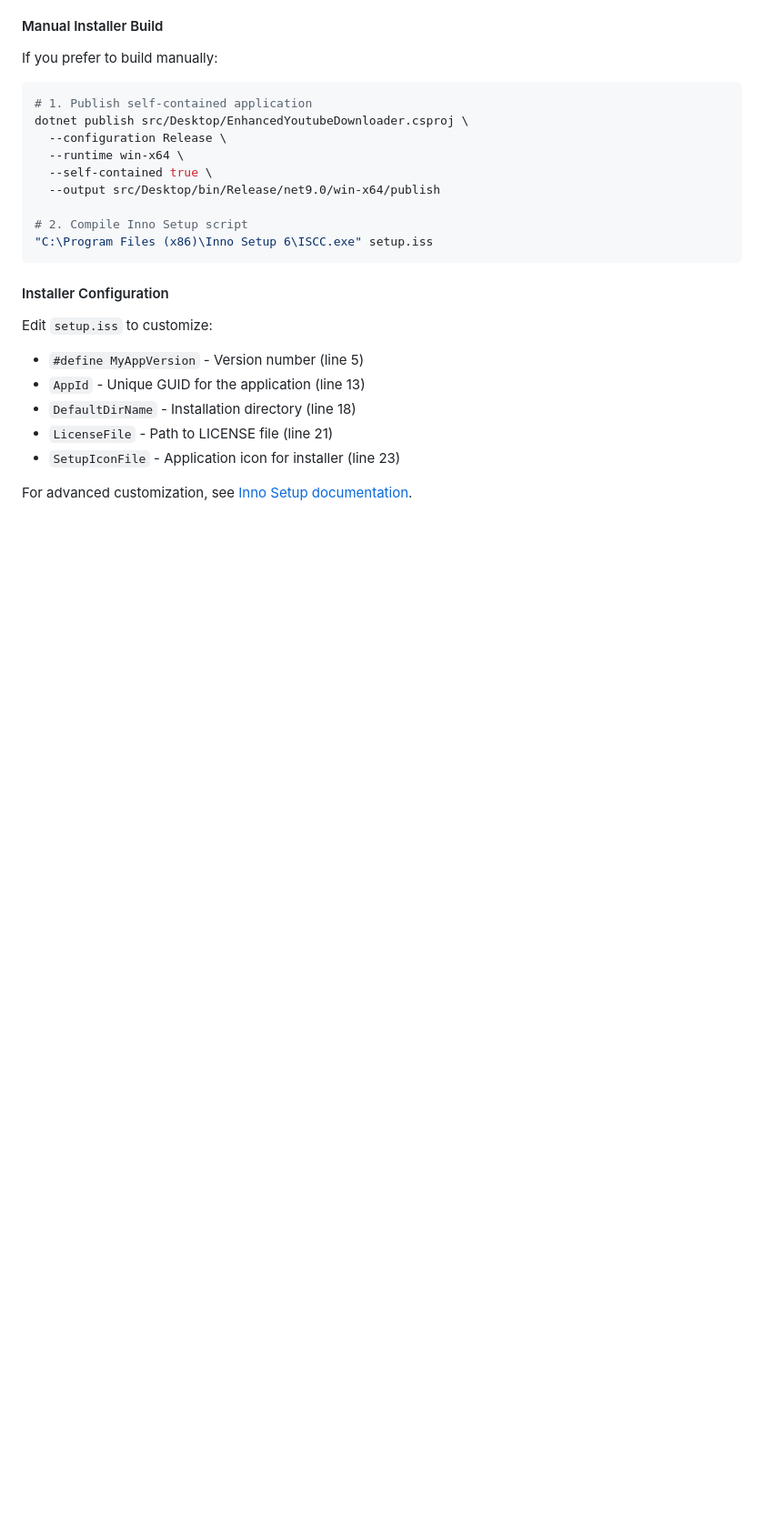
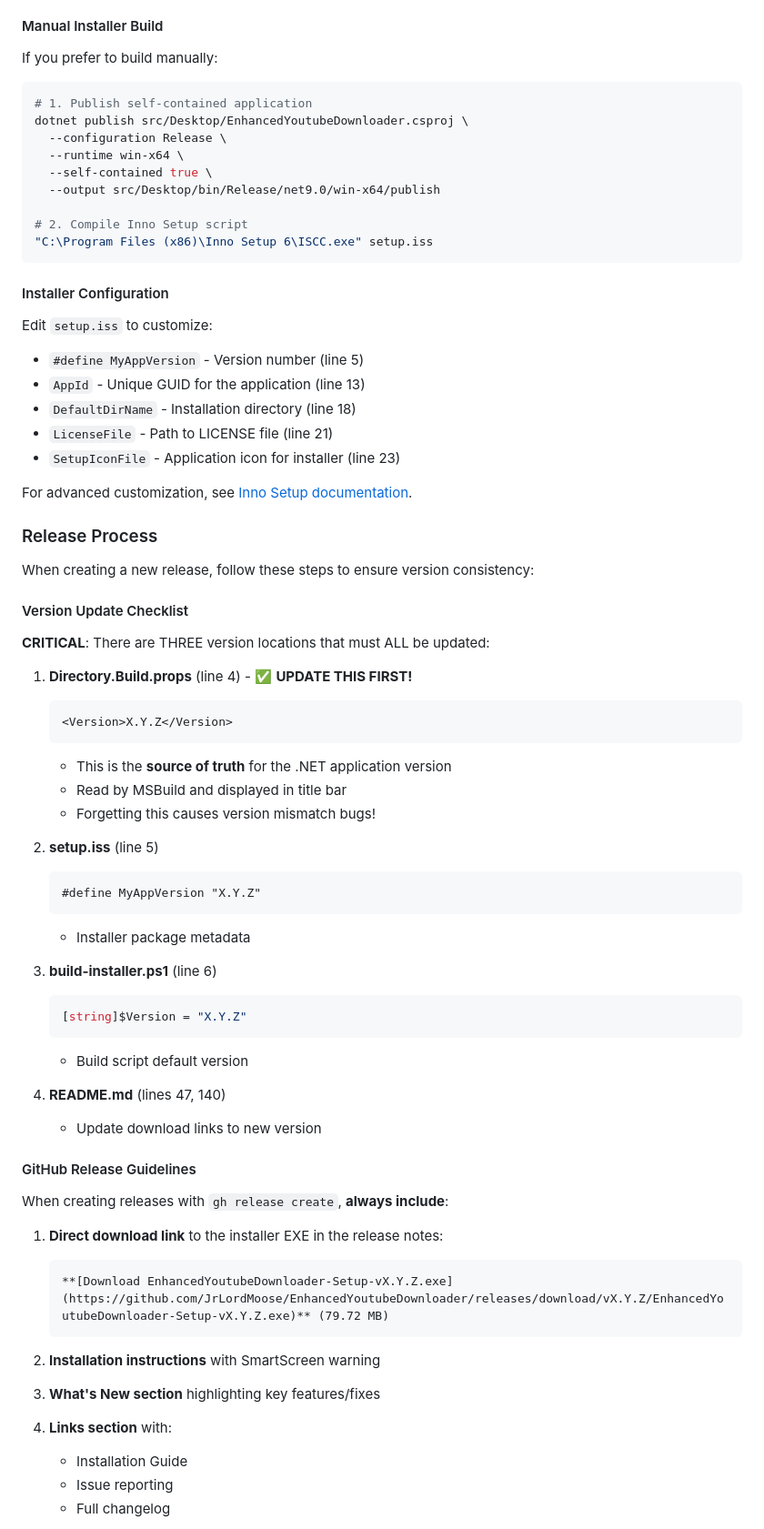
Before and after one commit to JrLordMoose/EnhancedYoutubeDownloader, a Markdown page: CLAUDE.md, the part around one of its changes. Shown at 91% size. GitHub-like rendering; blank space fills up the shorter version.

````diff
--- a/CLAUDE.md
+++ b/CLAUDE.md
@@ -148,3 +148,52 @@ Edit `setup.iss` to customize:
 - `SetupIconFile` - Application icon for installer (line 23)
 
 For advanced customization, see [Inno Setup documentation](https://jrsoftware.org/ishelp/).
+
+### Release Process
+
+When creating a new release, follow these steps to ensure version consistency:
+
+#### Version Update Checklist
+**CRITICAL**: There are THREE version locations that must ALL be updated:
+
+1. **Directory.Build.props** (line 4) - ✅ **UPDATE THIS FIRST!**
+   ```xml
+   <Version>X.Y.Z</Version>
+   ```
+   - This is the **source of truth** for the .NET application version
+   - Read by MSBuild and displayed in title bar
+   - Forgetting this causes version mismatch bugs!
+
+2. **setup.iss** (line 5)
+   ```inno
+   #define MyAppVersion "X.Y.Z"
+   ```
+   - Installer package metadata
+
+3. **build-installer.ps1** (line 6)
+   ```powershell
+   [string]$Version = "X.Y.Z"
+   ```
+   - Build script default version
+
+4. **README.md** (lines 47, 140)
+   - Update download links to new version
+
+#### GitHub Release Guidelines
+
+When creating releases with `gh release create`, **always include**:
+
+1. **Direct download link** to the installer EXE in the release notes:
+   ```markdown
+   **[Download EnhancedYoutubeDownloader-Setup-vX.Y.Z.exe](https://github.com/JrLordMoose/EnhancedYoutubeDownloader/releases/download/vX.Y.Z/EnhancedYoutubeDownloader-Setup-vX.Y.Z.exe)** (79.72 MB)
+   ```
+
+2. **Installation instructions** with SmartScreen warning
+
+3. **What's New section** highlighting key features/fixes
+
+4. **Links section** with:
+   - Installation Guide
+   - Issue reporting
+   - Full changelog
+
````
Also changed, not shown: other parts of CLAUDE.md (+22 -0 lines), guides-and-instructions/chats/Session_18_Critical_Version_Fix_and_v0.3.6_Release.md (added, +225 -0 lines).
